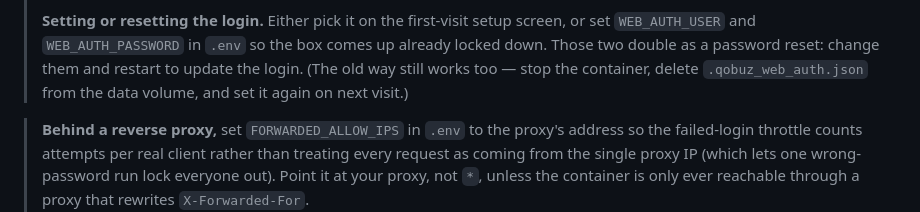
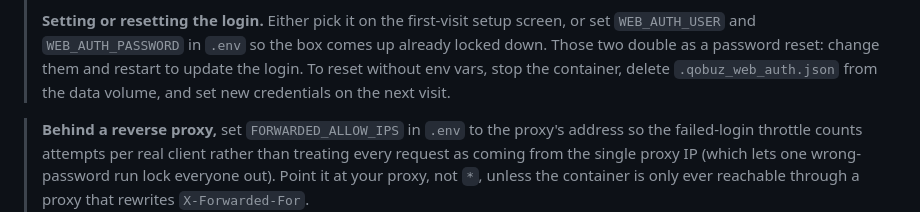
Before and after one commit to jarynclouatre/qobuzlibrarian, a Markdown page: README.md, the part around the change. Rendered like a GitHub page.

Commit message:
README: phrase the login reset as a current alternative, not a migration note

```diff
--- a/README.md
+++ b/README.md
@@ -251,9 +251,9 @@ in `.env` (see the login note below).
 > **Setting or resetting the login.** Either pick it on the first-visit setup
 > screen, or set `WEB_AUTH_USER` and `WEB_AUTH_PASSWORD` in `.env` so the box
 > comes up already locked down. Those two double as a password reset: change
-> them and restart to update the login. (The old way still works too — stop the
-> container, delete `.qobuz_web_auth.json` from the data volume, and set it
-> again on next visit.)
+> them and restart to update the login. To reset without env vars, stop the
+> container, delete `.qobuz_web_auth.json` from the data volume, and set new
+> credentials on the next visit.
 
 > **Behind a reverse proxy,** set `FORWARDED_ALLOW_IPS` in `.env` to the
 > proxy's address so the failed-login throttle counts attempts per real client
```
